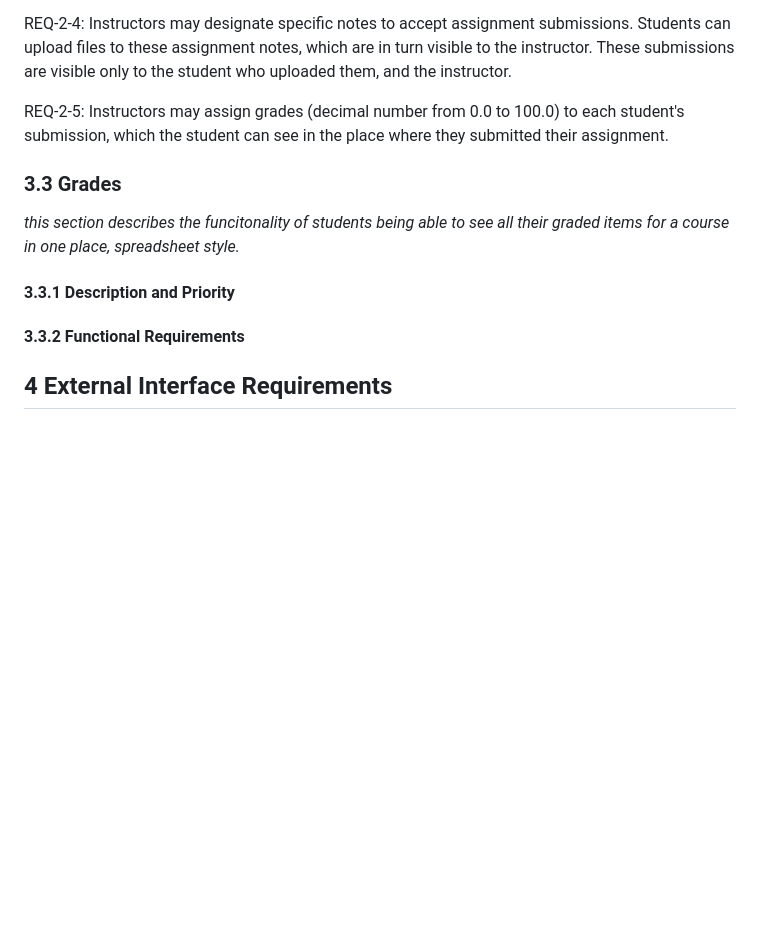
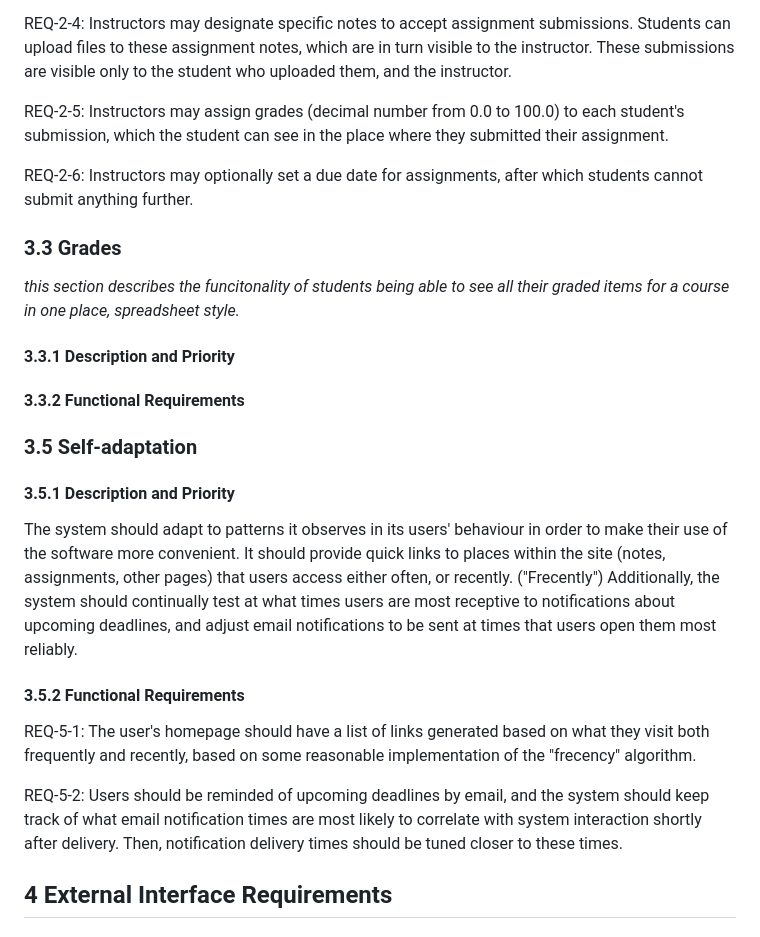
Before and after one commit to stephenneale/seng371-group16, a Markdown page: as-developers/rd.md, the part around the change. Rendered like a GitHub page; blank space fills up the shorter version.

Commit message:
Add another section to address self-adaptation
This addresses issue #5

```diff
--- a/as-developers/rd.md
+++ b/as-developers/rd.md
@@ -89,6 +89,9 @@ are visible only to the student who uploaded them, and the instructor.
 REQ-2-5: Instructors may assign grades (decimal number from 0.0 to 100.0) to each student's submission,
 which the student can see in the place where they submitted their assignment.
 
+REQ-2-6: Instructors may optionally set a due date for assignments, after which students cannot
+submit anything further.
+
 ### 3.3 Grades
 
 _this section describes the funcitonality of students being able to see all their graded items for
@@ -97,6 +100,26 @@ a course in one place, spreadsheet style._
 #### 3.3.1 Description and Priority
 
 #### 3.3.2 Functional Requirements
+
+### 3.5 Self-adaptation
+
+#### 3.5.1 Description and Priority
+
+The system should adapt to patterns it observes in its users' behaviour in order to make their use
+of the software more convenient. It should provide quick links to places within the site (notes,
+assignments, other pages) that users access either often, or recently. ("Frecently") Additionally,
+the system should continually test at what times users are most receptive to notifications about
+upcoming deadlines, and adjust email notifications to be sent at times that users open them most
+reliably.
+
+#### 3.5.2 Functional Requirements
+
+REQ-5-1: The user's homepage should have a list of links generated based on what they visit both
+frequently and recently, based on some reasonable implementation of the "frecency" algorithm.
+
+REQ-5-2: Users should be reminded of upcoming deadlines by email, and the system should keep track
+of what email notification times are most likely to correlate with system interaction shortly after
+delivery. Then, notification delivery times should be tuned closer to these times.
 
 ## 4 External Interface Requirements
 
```
